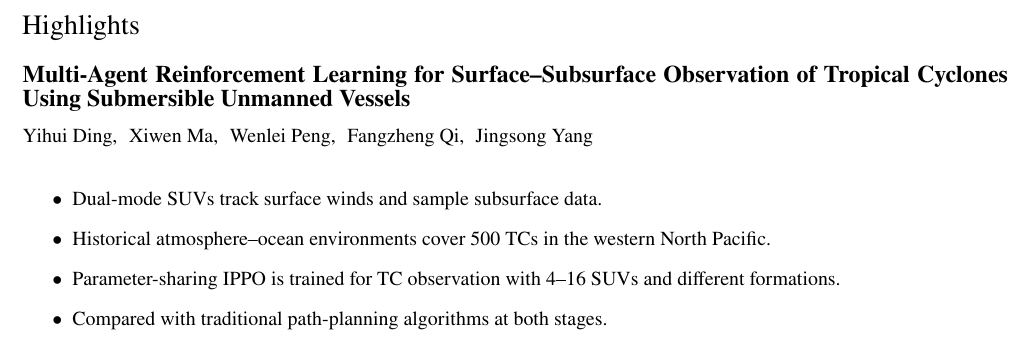
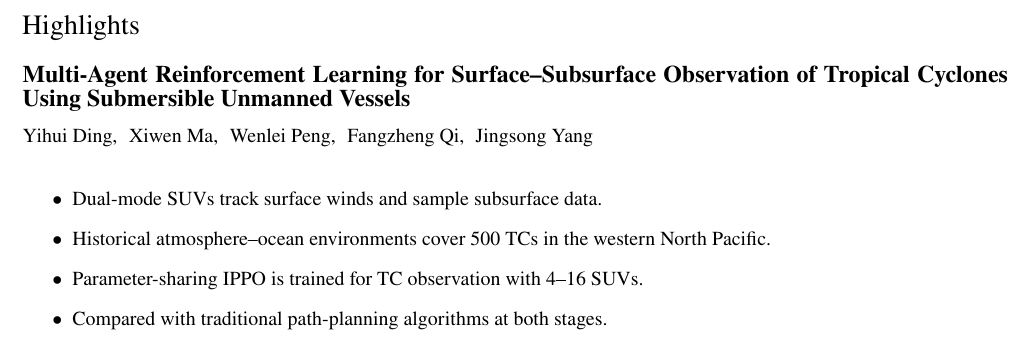
Before and after one commit to DYHAI/SUV-MARL-TC, a LaTeX paper (paper/main.tex): part of page 1 of 24, cut so that both start at the same text. Compiled offline with pdfLaTeX.

Commit message:
Revert highlights formation addition

```diff
--- a/paper/main.tex
+++ b/paper/main.tex
@@ -159,8 +159,7 @@ work.
 \item Dual-mode SUVs track surface winds and sample subsurface data.
 \item Historical atmosphere--ocean environments cover 500 TCs in the western
 North Pacific.
-\item Parameter-sharing IPPO is trained for TC observation with 4--16 SUVs and
-different formations.
+\item Parameter-sharing IPPO is trained for TC observation with 4--16 SUVs.
 \item Compared with traditional path-planning algorithms at both stages.
 \end{highlights}
 
```
Also changed, not shown: 1 other file.
